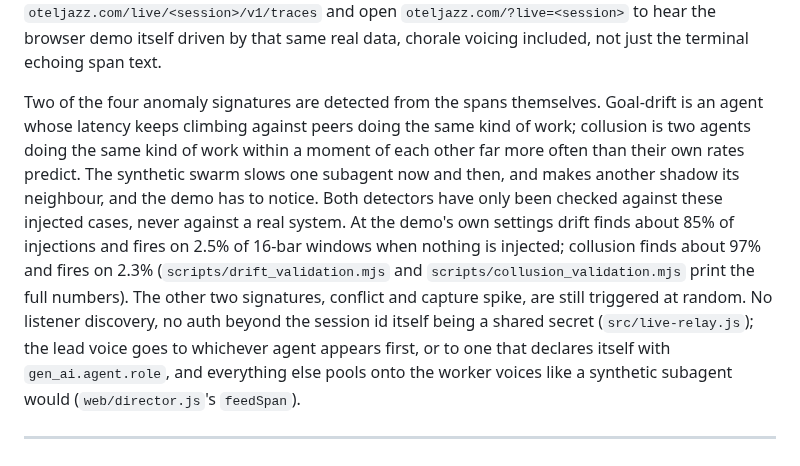
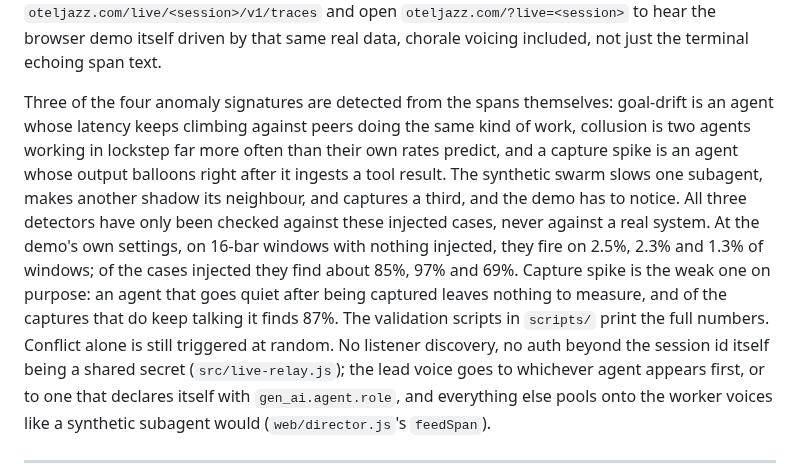
Before and after one commit to mob1ius/oteljazz, a Markdown page: README.md, the part around the change. GitHub-like rendering.

```diff
--- a/README.md
+++ b/README.md
@@ -150,16 +150,17 @@ for the Python engine's MIDI output. Point your own OTLP exporter at
 browser demo itself driven by that same real data, chorale voicing included, not just the
 terminal echoing span text.
 
-Two of the four anomaly signatures are detected from the spans themselves. Goal-drift is an
-agent whose latency keeps climbing against peers doing the same kind of work; collusion is two
-agents doing the same kind of work within a moment of each other far more often than their own
-rates predict. The synthetic swarm slows one subagent now and then, and makes another shadow its
-neighbour, and the demo has to notice. Both detectors have only been checked against these
-injected cases, never against a real system. At the demo's own settings drift finds about 85% of
-injections and fires on 2.5% of 16-bar windows when nothing is injected; collusion finds about
-97% and fires on 2.3% (`scripts/drift_validation.mjs` and `scripts/collusion_validation.mjs`
-print the full numbers). The other two signatures, conflict and capture spike, are still
-triggered at random. No listener discovery, no auth beyond the session id
+Three of the four anomaly signatures are detected from the spans themselves: goal-drift is an
+agent whose latency keeps climbing against peers doing the same kind of work, collusion is two
+agents working in lockstep far more often than their own rates predict, and a capture spike is an
+agent whose output balloons right after it ingests a tool result. The synthetic swarm slows one
+subagent, makes another shadow its neighbour, and captures a third, and the demo has to notice.
+All three detectors have only been checked against these injected cases, never against a real
+system. At the demo's own settings, on 16-bar windows with nothing injected, they fire on 2.5%,
+2.3% and 1.3% of windows; of the cases injected they find about 85%, 97% and 69%. Capture spike
+is the weak one on purpose: an agent that goes quiet after being captured leaves nothing to
+measure, and of the captures that do keep talking it finds 87%. The validation scripts in
+`scripts/` print the full numbers. Conflict alone is still triggered at random. No listener discovery, no auth beyond the session id
 itself being a shared secret (`src/live-relay.js`); the lead voice goes to whichever agent appears
 first, or to one that declares itself with `gen_ai.agent.role`, and everything else pools onto the
 worker voices like a synthetic subagent would (`web/director.js`'s `feedSpan`).
```
Also changed, not shown: CHANGELOG.md (+33 -0 lines), docs/CONCEPTS.md (+8 -5 lines).
